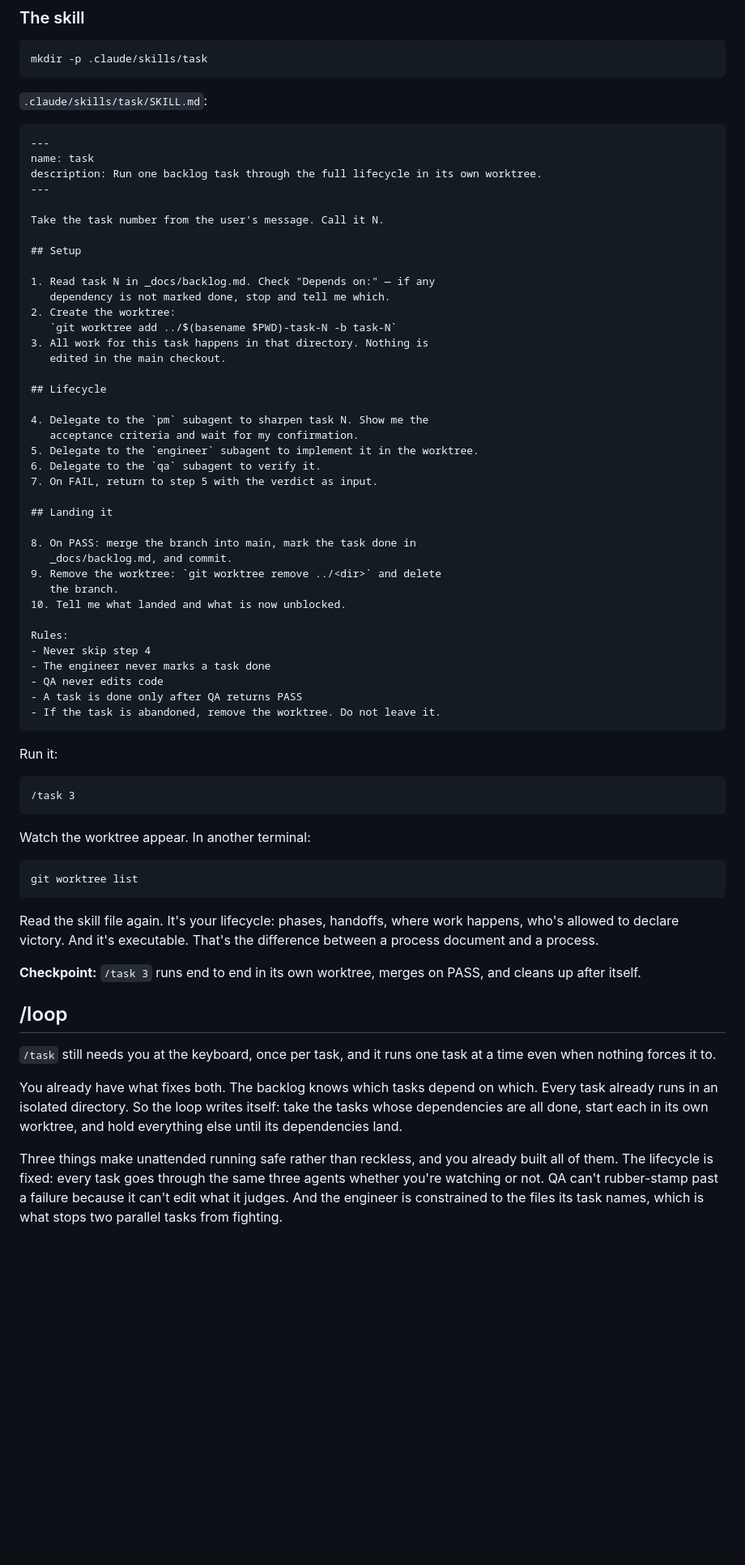
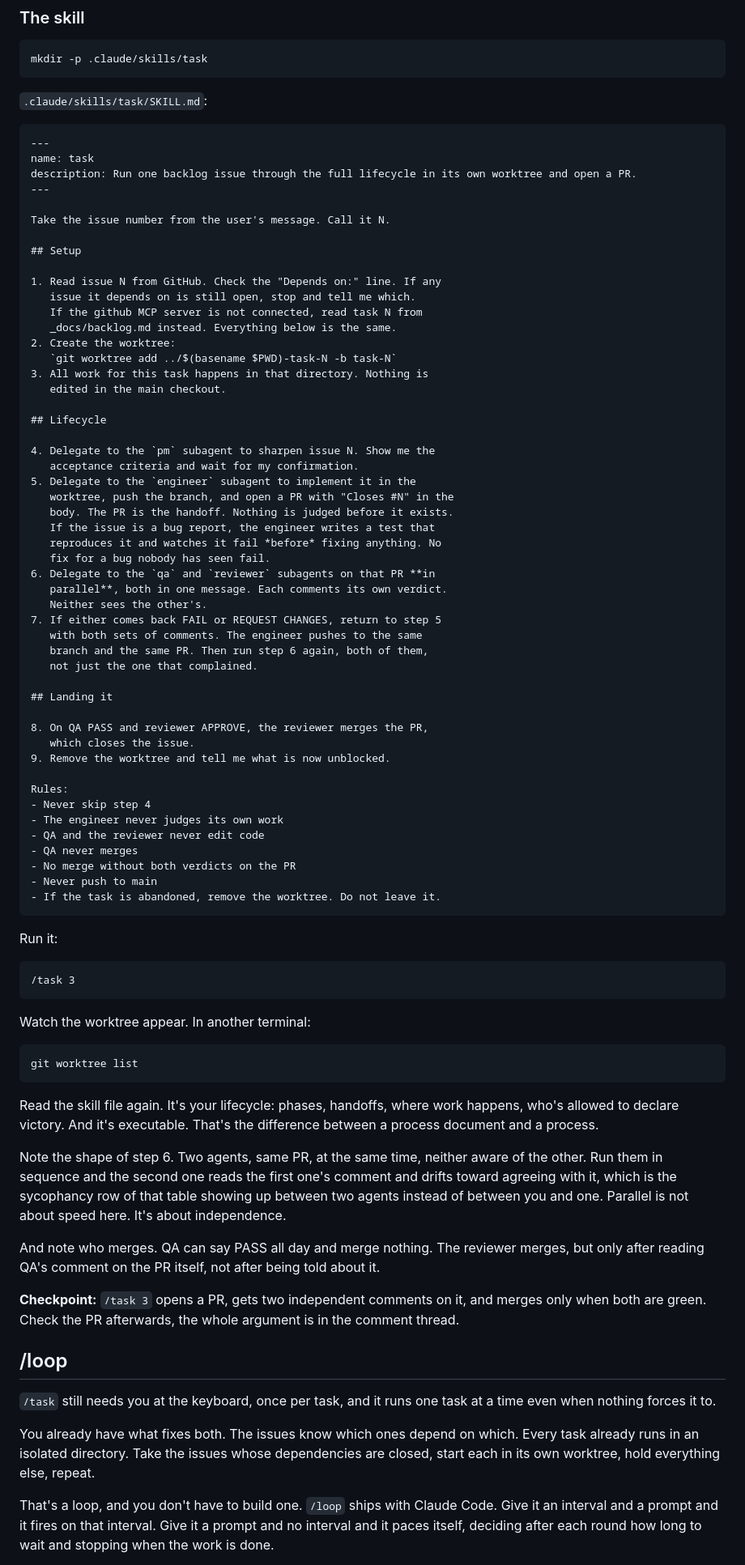
Before and after one commit to thelearningdev/use-claude-code-like-pro, a Markdown page: worksheet.md, the part around one of its changes. Shown at 81% size. Rendered like a GitHub page; blank space fills up the shorter version.

````diff
--- a/worksheet.md
+++ b/worksheet.md
@@ -661,15 +728,17 @@ mkdir -p .claude/skills/task
 ```markdown
 ---
 name: task
-description: Run one backlog task through the full lifecycle in its own worktree.
+description: Run one backlog issue through the full lifecycle in its own worktree and open a PR.
 ---
 
-Take the task number from the user's message. Call it N.
+Take the issue number from the user's message. Call it N.
 
 ## Setup
 
-1. Read task N in _docs/backlog.md. Check "Depends on:" — if any
-   dependency is not marked done, stop and tell me which.
+1. Read issue N from GitHub. Check the "Depends on:" line. If any
+   issue it depends on is still open, stop and tell me which.
+   If the github MCP server is not connected, read task N from
+   _docs/backlog.md instead. Everything below is the same.
 2. Create the worktree:
    `git worktree add ../$(basename $PWD)-task-N -b task-N`
 3. All work for this task happens in that directory. Nothing is
@@ -677,25 +746,35 @@ Take the task number from the user's message. Call it N.
 
 ## Lifecycle
 
-4. Delegate to the `pm` subagent to sharpen task N. Show me the
+4. Delegate to the `pm` subagent to sharpen issue N. Show me the
    acceptance criteria and wait for my confirmation.
-5. Delegate to the `engineer` subagent to implement it in the worktree.
-6. Delegate to the `qa` subagent to verify it.
-7. On FAIL, return to step 5 with the verdict as input.
+5. Delegate to the `engineer` subagent to implement it in the
+   worktree, push the branch, and open a PR with "Closes #N" in the
+   body. The PR is the handoff. Nothing is judged before it exists.
+   If the issue is a bug report, the engineer writes a test that
+   reproduces it and watches it fail *before* fixing anything. No
+   fix for a bug nobody has seen fail.
+6. Delegate to the `qa` and `reviewer` subagents on that PR **in
+   parallel**, both in one message. Each comments its own verdict.
+   Neither sees the other's.
+7. If either comes back FAIL or REQUEST CHANGES, return to step 5
+   with both sets of comments. The engineer pushes to the same
+   branch and the same PR. Then run step 6 again, both of them,
+   not just the one that complained.
 
 ## Landing it
 
-8. On PASS: merge the branch into main, mark the task done in
-   _docs/backlog.md, and commit.
-9. Remove the worktree: `git worktree remove ../<dir>` and delete
-   the branch.
-10. Tell me what landed and what is now unblocked.
+8. On QA PASS and reviewer APPROVE, the reviewer merges the PR,
+   which closes the issue.
+9. Remove the worktree and tell me what is now unblocked.
 
 Rules:
 - Never skip step 4
-- The engineer never marks a task done
-- QA never edits code
-- A task is done only after QA returns PASS
+- The engineer never judges its own work
+- QA and the reviewer never edit code
+- QA never merges
+- No merge without both verdicts on the PR
+- Never push to main
 - If the task is abandoned, remove the worktree. Do not leave it.
 ```
 
@@ -713,13 +792,17 @@ git worktree list
 
 Read the skill file again. It's your lifecycle: phases, handoffs, where work happens, who's allowed to declare victory. And it's executable. That's the difference between a process document and a process.
 
-**Checkpoint:** `/task 3` runs end to end in its own worktree, merges on PASS, and cleans up after itself.
+Note the shape of step 6. Two agents, same PR, at the same time, neither aware of the other. Run them in sequence and the second one reads the first one's comment and drifts toward agreeing with it, which is the sycophancy row of that table showing up between two agents instead of between you and one. Parallel is not about speed here. It's about independence.
+
+And note who merges. QA can say PASS all day and merge nothing. The reviewer merges, but only after reading QA's comment on the PR itself, not after being told about it.
+
+**Checkpoint:** `/task 3` opens a PR, gets two independent comments on it, and merges only when both are green. Check the PR afterwards, the whole argument is in the comment thread.
 
 ## /loop
 
 `/task` still needs you at the keyboard, once per task, and it runs one task at a time even when nothing forces it to.
 
-You already have what fixes both. The backlog knows which tasks depend on which. Every task already runs in an isolated directory. So the loop writes itself: take the tasks whose dependencies are all done, start each in its own worktree, and hold everything else until its dependencies land.
+You already have what fixes both. The issues know which ones depend on which. Every task already runs in an isolated directory. Take the issues whose dependencies are closed, start each in its own worktree, hold everything else, repeat.
 
-Three things make unattended running safe rather than reckless, and you already built all of them. The lifecycle is fixed: every task goes through the same three agents whether you're watching or not. QA can't rubber-stamp past a failure because it can't edit what it judges. And the engineer is constrained to the files its task names, which is what stops two parallel tasks from fighting.
+That's a loop, and you don't have to build one. `/loop` ships with Claude Code. Give it an interval and a prompt and it fires on that interval. Give it a prompt and no interval and it paces itself, deciding after each round how long to wait and stopping when the work is done.
 
````
Also changed, not shown: other parts of worksheet.md (+110 -297 lines), README.md (added, +68 -0 lines).
